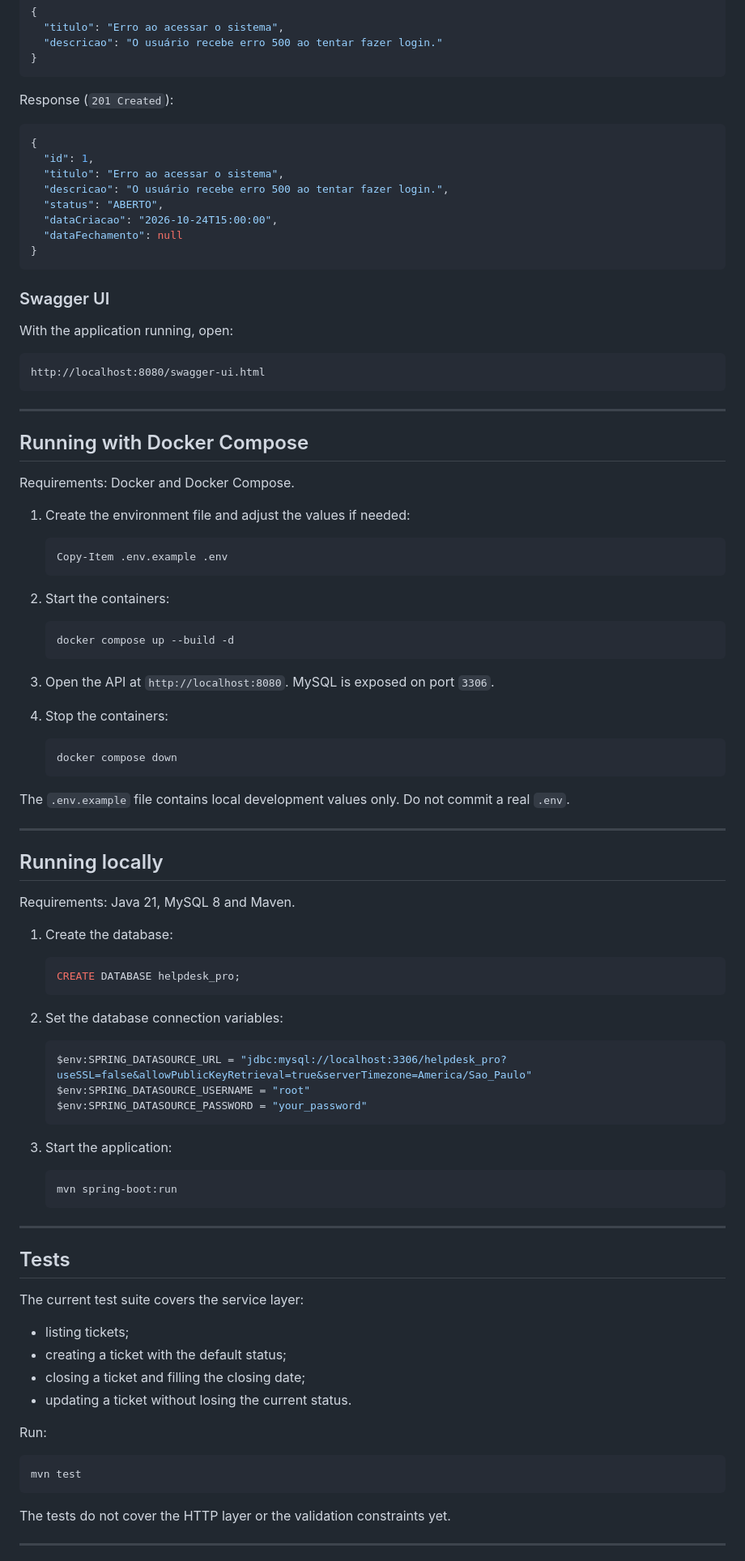
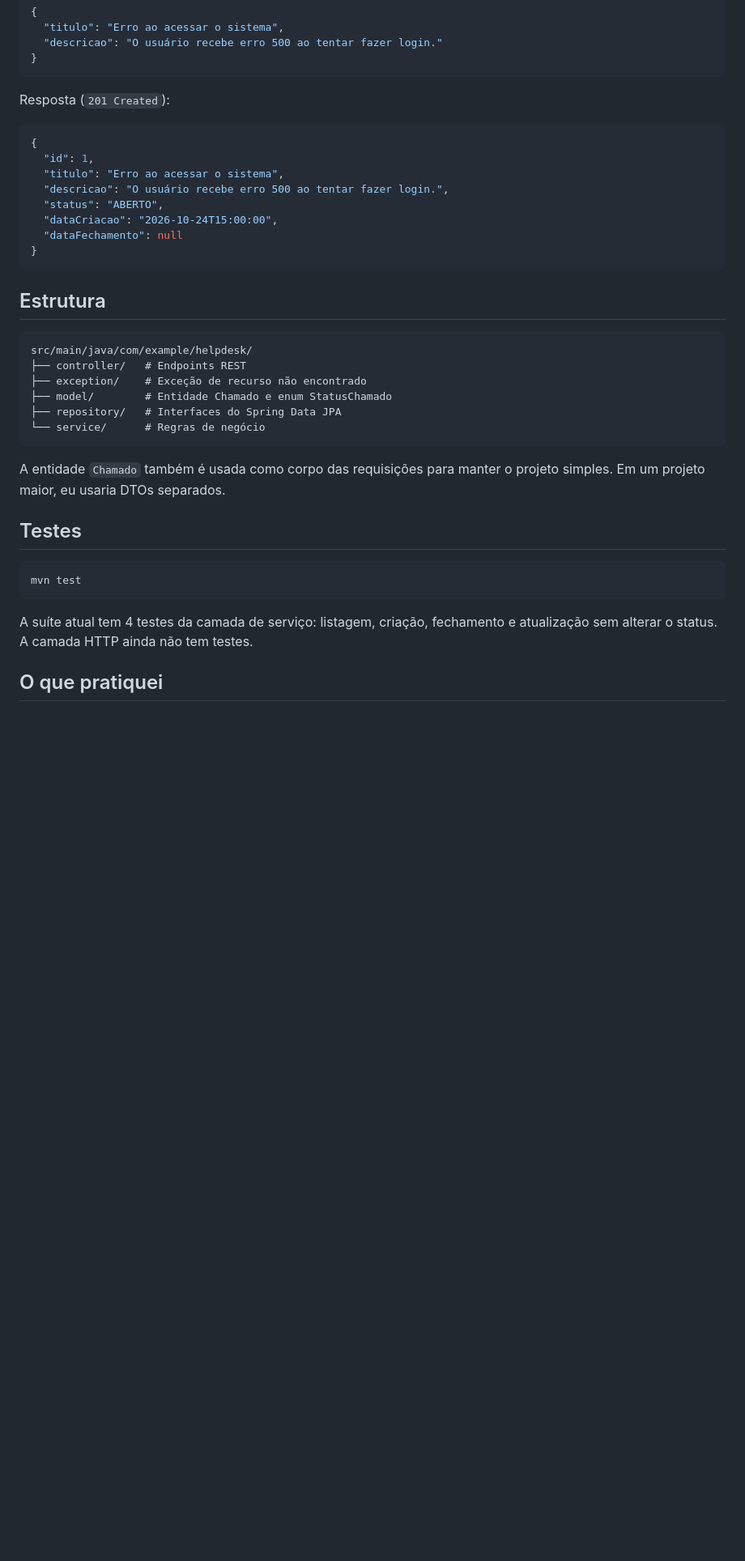
Before and after one commit to evfernandes-dev/helpdesk-pro, a Markdown page: README.md, the part around the change printed below. Shown: that part at 81% size. Rendered like a GitHub page; blank space fills up the shorter version.

````diff
--- a/README.md
+++ b/README.md
@@ -115,7 +123,7 @@ Content-Type: application/json
 }
 ```
 
-Response (`201 Created`):
+Resposta (`201 Created`):
 
 ```json
 {
@@ -128,86 +136,26 @@ Response (`201 Created`):
 }
 ```
 
-### Swagger UI
-
-With the application running, open:
+## Estrutura
 
 ```text
-http://localhost:8080/swagger-ui.html
+src/main/java/com/example/helpdesk/
+├── controller/   # Endpoints REST
+├── exception/    # Exceção de recurso não encontrado
+├── model/        # Entidade Chamado e enum StatusChamado
+├── repository/   # Interfaces do Spring Data JPA
+└── service/      # Regras de negócio
 ```
 
----
+A entidade `Chamado` também é usada como corpo das requisições para manter o projeto simples. Em um projeto maior, eu usaria DTOs separados.
 
-## Running with Docker Compose
-
-Requirements: Docker and Docker Compose.
-
-1. Create the environment file and adjust the values if needed:
-
-   ```powershell
-   Copy-Item .env.example .env
-   ```
-
-2. Start the containers:
-
-   ```bash
-   docker compose up --build -d
-   ```
-
-3. Open the API at `http://localhost:8080`. MySQL is exposed on port `3306`.
-
-4. Stop the containers:
-
-   ```bash
-   docker compose down
-   ```
-
-The `.env.example` file contains local development values only. Do not commit a real `.env`.
-
----
-
-## Running locally
-
-Requirements: Java 21, MySQL 8 and Maven.
-
-1. Create the database:
-
-   ```sql
-   CREATE DATABASE helpdesk_pro;
-   ```
-
-2. Set the database connection variables:
-
-   ```powershell
-   $env:SPRING_DATASOURCE_URL = "jdbc:mysql://localhost:3306/helpdesk_pro?useSSL=false&allowPublicKeyRetrieval=true&serverTimezone=America/Sao_Paulo"
-   $env:SPRING_DATASOURCE_USERNAME = "root"
-   $env:SPRING_DATASOURCE_PASSWORD = "your_password"
-   ```
-
-3. Start the application:
-
-   ```bash
-   mvn spring-boot:run
-   ```
-
----
-
-## Tests
-
-The current test suite covers the service layer:
-
-- listing tickets;
-- creating a ticket with the default status;
-- closing a ticket and filling the closing date;
-- updating a ticket without losing the current status.
-
-Run:
+## Testes
 
 ```bash
 mvn test
 ```
 
-The tests do not cover the HTTP layer or the validation constraints yet.
+A suíte atual tem 4 testes da camada de serviço: listagem, criação, fechamento e atualização sem alterar o status. A camada HTTP ainda não tem testes.
 
----
+## O que pratiquei
 
````
Also changed, not shown: other parts of README.md (+99 -98 lines), docs/img/dashboard.png (added), docs/img/swagger.png (added).
